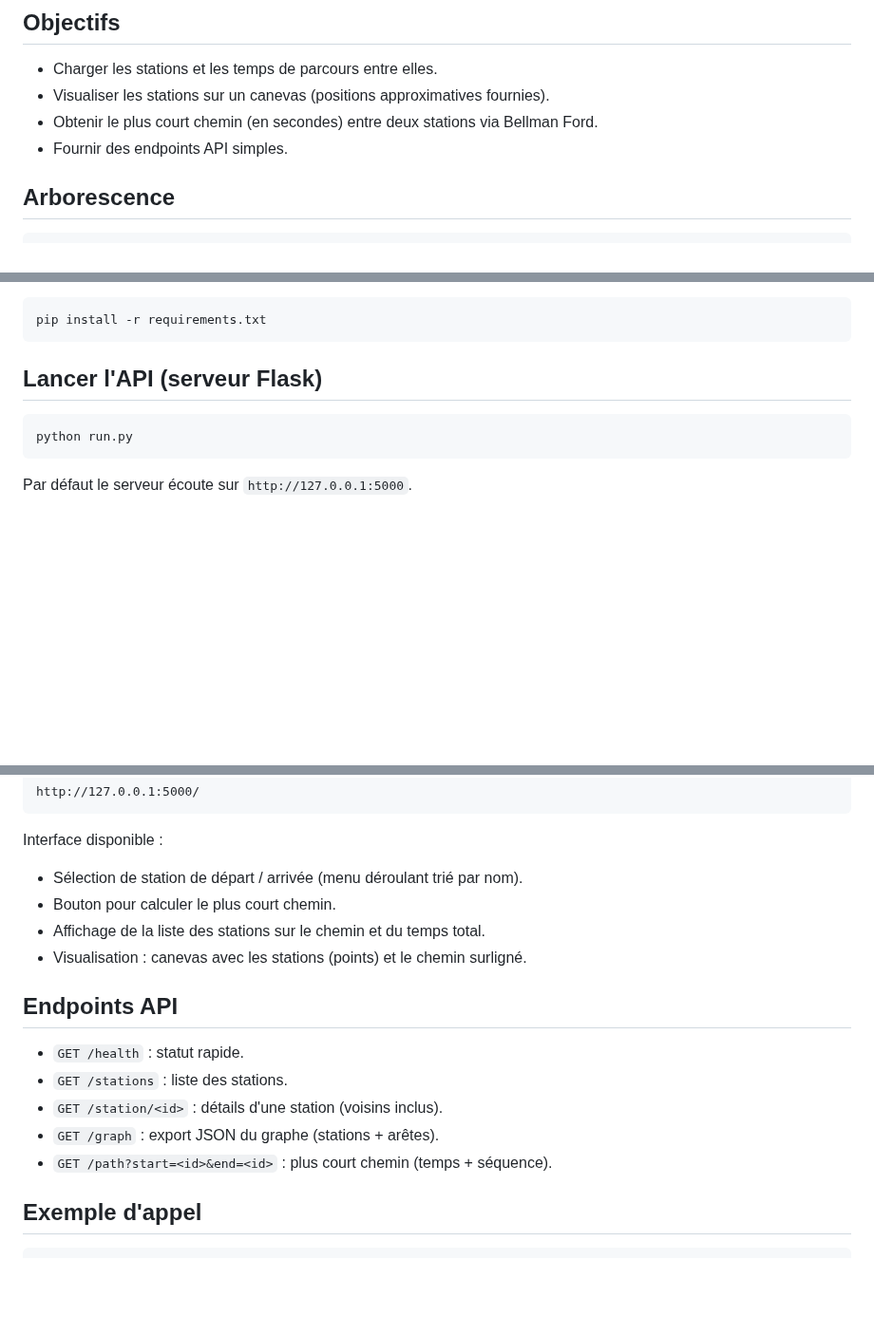
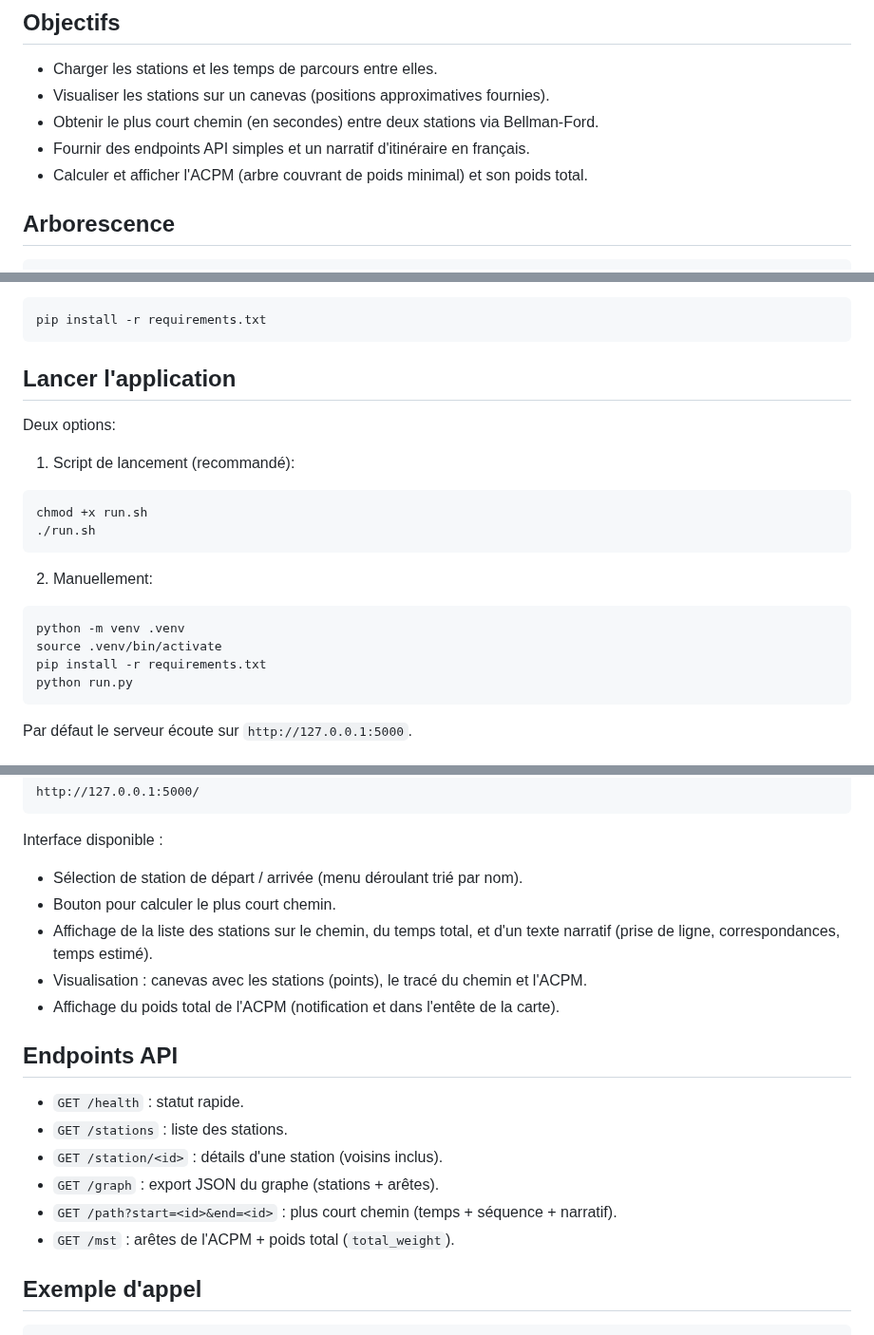
Before and after one commit to EliasKhallouk/GrapheMetroParis, a Markdown page: README.md, 3 parts joined by grey strips. Shown at 95% size. GitHub-like rendering; blank space fills up the shorter version.

````diff
--- a/README.md
+++ b/README.md
@@ -5,8 +5,9 @@ Projet simple en Python + Flask + interface web minimale pour explorer le graphe
 ## Objectifs
 - Charger les stations et les temps de parcours entre elles.
 - Visualiser les stations sur un canevas (positions approximatives fournies).
-- Obtenir le plus court chemin (en secondes) entre deux stations via Bellman Ford.
-- Fournir des endpoints API simples.
+- Obtenir le plus court chemin (en secondes) entre deux stations via Bellman-Ford.
+- Fournir des endpoints API simples et un narratif d'itinéraire en français.
+- Calculer et afficher l'ACPM (arbre couvrant de poids minimal) et son poids total.
 
 ## Arborescence
 ```
@@ -38,8 +39,20 @@ source .venv/bin/activate
 pip install -r requirements.txt
 ```
 
-## Lancer l'API (serveur Flask)
+## Lancer l'application
+Deux options:
+
+1) Script de lancement (recommandé):
 ```bash
+chmod +x run.sh
+./run.sh
+```
+
+2) Manuellement:
+```bash
+python -m venv .venv
+source .venv/bin/activate
+pip install -r requirements.txt
 python run.py
 ```
 Par défaut le serveur écoute sur `http://127.0.0.1:5000`.
@@ -52,15 +65,17 @@ http://127.0.0.1:5000/
 Interface disponible :
 - Sélection de station de départ / arrivée (menu déroulant trié par nom).
 - Bouton pour calculer le plus court chemin.
-- Affichage de la liste des stations sur le chemin et du temps total.
-- Visualisation : canevas avec les stations (points) et le chemin surligné.
+- Affichage de la liste des stations sur le chemin, du temps total, et d'un texte narratif (prise de ligne, correspondances, temps estimé).
+- Visualisation : canevas avec les stations (points), le tracé du chemin et l'ACPM.
+- Affichage du poids total de l'ACPM (notification et dans l'entête de la carte).
 
 ## Endpoints API
 - `GET /health` : statut rapide.
 - `GET /stations` : liste des stations.
 - `GET /station/<id>` : détails d'une station (voisins inclus).
 - `GET /graph` : export JSON du graphe (stations + arêtes).
-- `GET /path?start=<id>&end=<id>` : plus court chemin (temps + séquence).
+- `GET /path?start=<id>&end=<id>` : plus court chemin (temps + séquence + narratif).
+- `GET /mst` : arêtes de l'ACPM + poids total (`total_weight`).
 
 ## Exemple d'appel
 ```bash
````
Also changed, not shown: other parts of README.md (+5 -3 lines).
